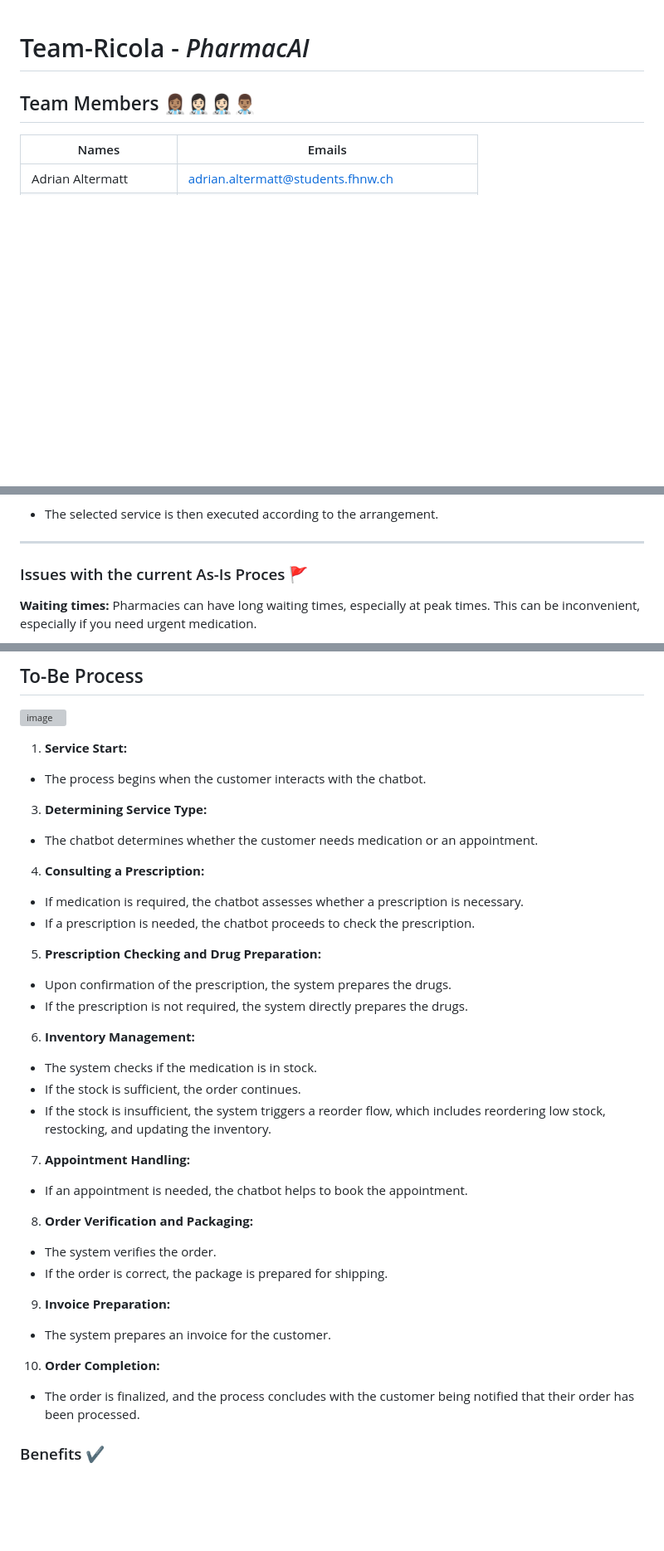
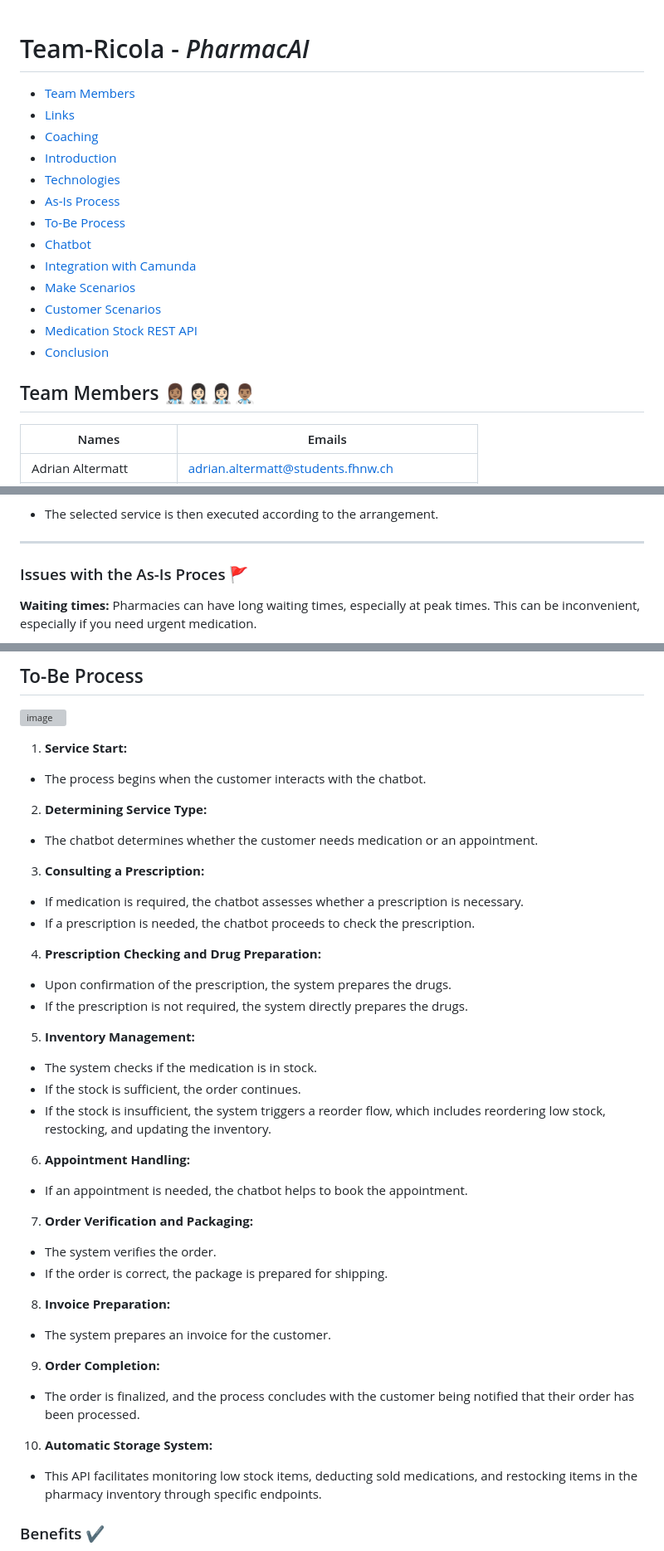
Before and after one commit to DigiBP/Team-Ricola, a Markdown page: README.md, 3 parts joined by grey strips. Shown: that part at 83% size. Rendered like a GitHub page; blank space fills up the shorter version; grey boxes are pictures that could not be loaded.

```diff
--- a/README.md
+++ b/README.md
@@ -1,4 +1,17 @@
 # Team-Ricola - *PharmacAI*
+- [Team Members](#team-members-👩🏽‍⚕️👩🏻‍⚕️👩🏻‍⚕️👨🏽‍⚕️)
+- [Links](#links-🔗)
+- [Coaching](#coaching)
+- [Introduction](#introduction)
+- [Technologies](#Technologies)
+- [As-Is Process](#as-is-process)
+- [To-Be Process](#to-be-process)
+- [Chatbot](#chatbot)
+- [Integration with Camunda](#integration-with-camunda)
+- [Make Scenarios](#make-scenarios)
+- [Customer Scenarios](#customer-scenarios)
+- [Medication Stock REST API](#medication-stock-rest-api)
+- [Conclusion](#conclusion)
 
 ## Team Members 👩🏽‍⚕️👩🏻‍⚕️👩🏻‍⚕️👨🏽‍⚕️
 
@@ -87,7 +91,7 @@ Our aim in this project is to optimize and digitalize the process of obtaining m
 
 ___________
 
-### Issues with the current As-Is Proces 🚩
+### Issues with the As-Is Proces 🚩
 
 **Waiting times:** Pharmacies can have long waiting times, especially at peak times. This can be inconvenient, especially if you need urgent medication.
 
@@ -107,34 +111,37 @@ ___________
 1. **Service Start:**
 - The process begins when the customer interacts with the chatbot.
 
-3. **Determining Service Type:**
+2. **Determining Service Type:**
 - The chatbot determines whether the customer needs medication or an appointment.
 
-4. **Consulting a Prescription:**
+3. **Consulting a Prescription:**
 - If medication is required, the chatbot assesses whether a prescription is necessary.
 - If a prescription is needed, the chatbot proceeds to check the prescription.
 
-5. **Prescription Checking and Drug Preparation:**
+4. **Prescription Checking and Drug Preparation:**
 - Upon confirmation of the prescription, the system prepares the drugs.
 - If the prescription is not required, the system directly prepares the drugs.
 
-6. **Inventory Management:**
+5. **Inventory Management:**
 - The system checks if the medication is in stock.
 - If the stock is sufficient, the order continues.
 - If the stock is insufficient, the system triggers a reorder flow, which includes reordering low stock, restocking, and updating the inventory.
 
-7. **Appointment Handling:**
+6. **Appointment Handling:**
 - If an appointment is needed, the chatbot helps to book the appointment.
 
-8. **Order Verification and Packaging:**
+7. **Order Verification and Packaging:**
 - The system verifies the order.
 - If the order is correct, the package is prepared for shipping.
 
-9. **Invoice Preparation:**
+8. **Invoice Preparation:**
 - The system prepares an invoice for the customer.
 
-10. **Order Completion:**
+9. **Order Completion:**
 - The order is finalized, and the process concludes with the customer being notified that their order has been processed.
+
+10. **Automatic Storage System:**
+- This API facilitates monitoring low stock items, deducting sold medications, and restocking items in the pharmacy inventory through specific endpoints.
 
 ### Benefits ✔️
 
```
Also changed, not shown: other parts of README.md (+75 -20 lines).
